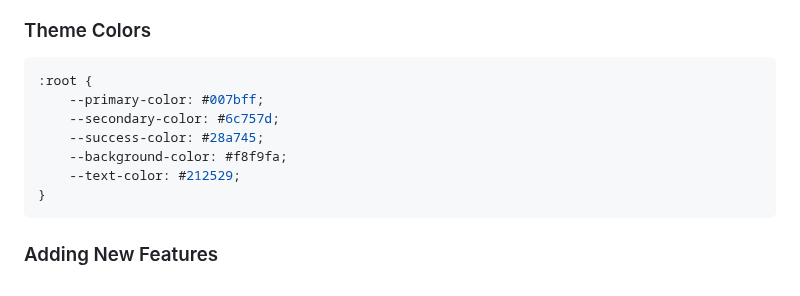
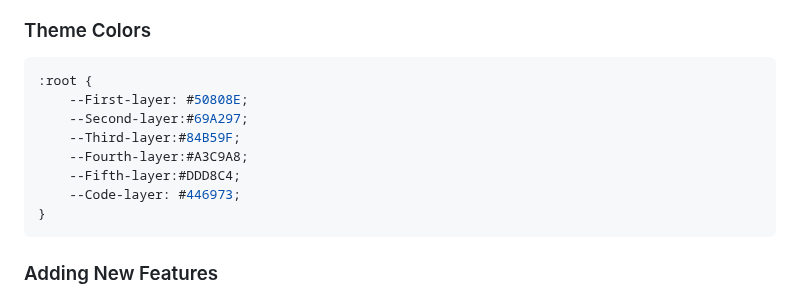
Before and after one commit to prathamtagad/Vorthink, a Markdown page: README.md, the part around the change. Drawn GitHub-style.

````diff
--- a/README.md
+++ b/README.md
@@ -87,11 +87,12 @@ Vorthink supported AI API:
 
 ```css
 :root {
-    --primary-color: #007bff;
-    --secondary-color: #6c757d;
-    --success-color: #28a745;
-    --background-color: #f8f9fa;
-    --text-color: #212529;
+    --First-layer: #50808E;
+    --Second-layer:#69A297;
+    --Third-layer:#84B59F;
+    --Fourth-layer:#A3C9A8;
+    --Fifth-layer:#DDD8C4;
+    --Code-layer: #446973;
 }
 ```
 
````
